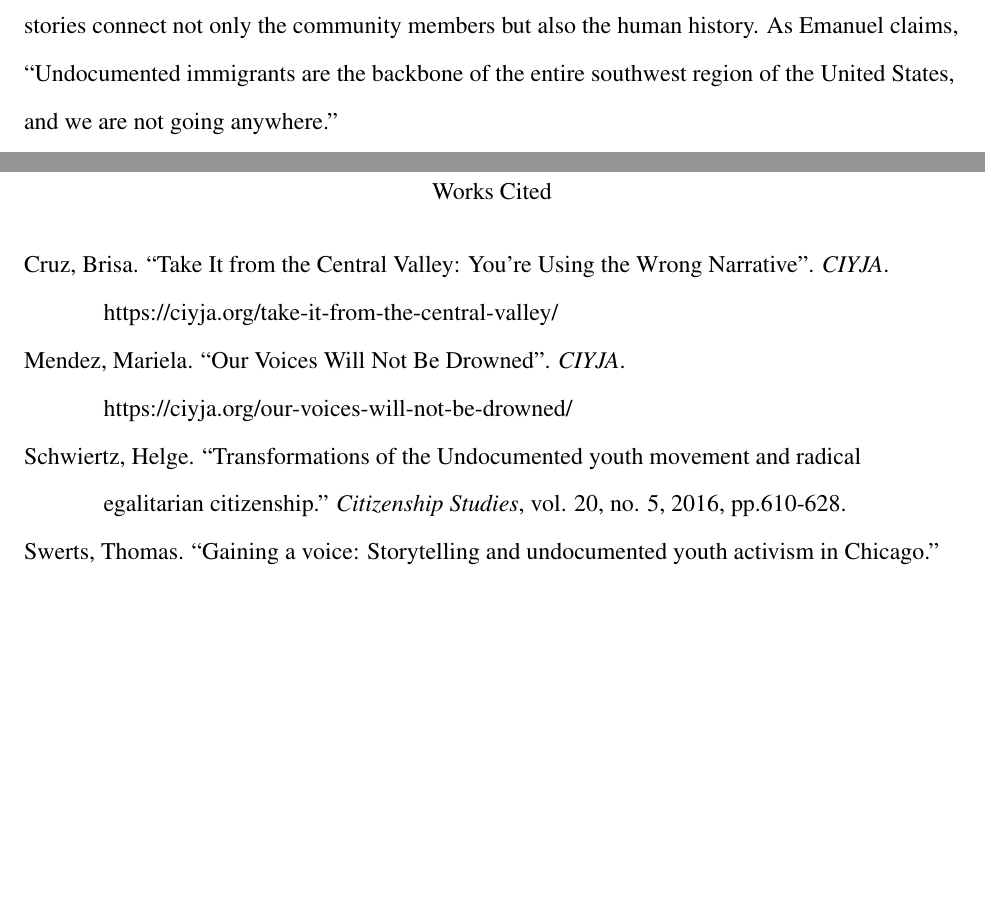
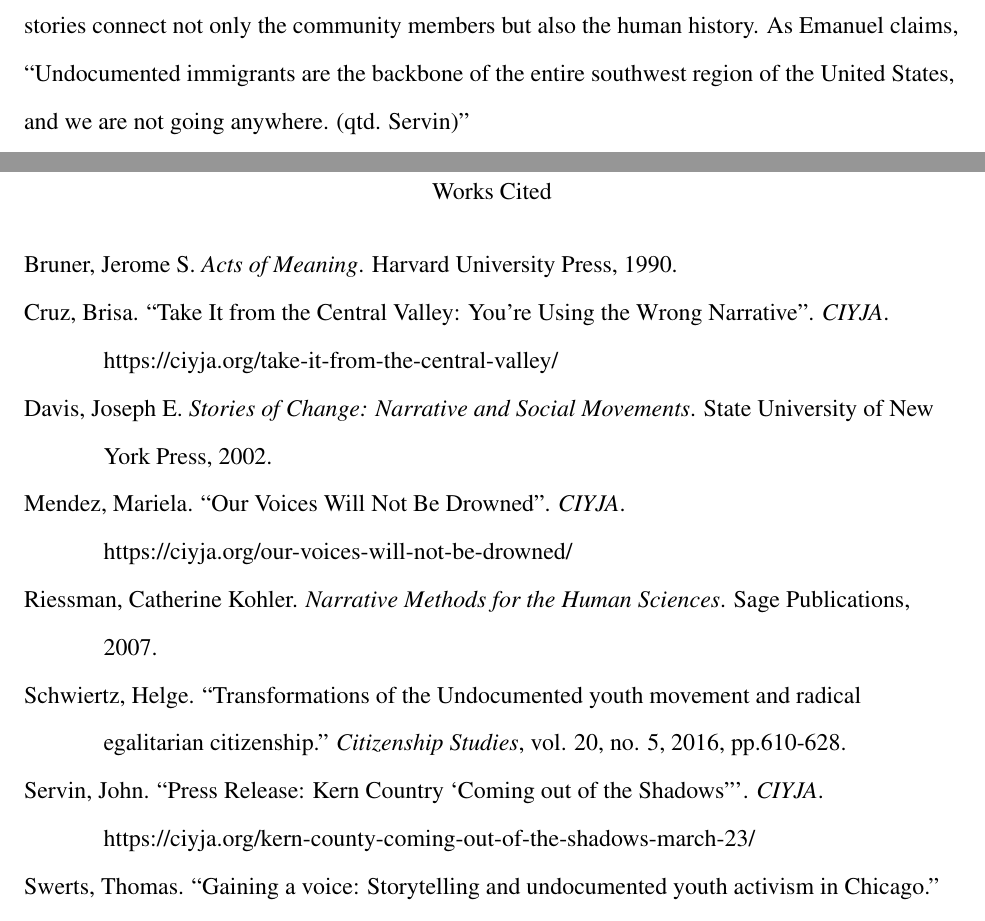
Before and after one commit to EYH0602/DC-Project, a LaTeX document (DC_Project.tex): two parts of pages 5 and 6 of 6, joined at a grey line, cut so that both start at the same text, the shorter picture padded with empty space. Compiled offline with pdfLaTeX.

Commit message:
Work Cited Page finished

```diff
--- a/DC_Project.tex
+++ b/DC_Project.tex
@@ -187,27 +187,36 @@ By telling stories to urge Congress members to help Erika obtain discretion in h
 
 Storytelling is powerful assets for marginalized communities and individuals.
 By giving their voices, reconstructing their identities and subjectivity, and justifying their claims, these stories connect not only the community members but also the human history.
-As Emanuel claims, ``Undocumented immigrants are the backbone of the entire southwest region of the United States, and we are not going anywhere.'' % source
+As Emanuel claims, ``Undocumented immigrants are the backbone of the entire southwest region of the United States, and we are not going anywhere. (qtd. Servin)'' % source-checked
 
 %%%%Works cited
 \begin{workscited}
 
 \bibent
+Bruner, Jerome S. \textit{Acts of Meaning}. Harvard University Press, 1990.
+
+\bibent
 Cruz, Brisa. ``Take It from the Central Valley: You're Using the Wrong Narrative''. \textit{CIYJA}. https://ciyja.org/take-it-from-the-central-valley/
+
+\bibent
+Davis, Joseph E. \textit{Stories of Change: Narrative and Social Movements}. State University of New York Press, 2002.
 
 \bibent
 Mendez, Mariela. ``Our Voices Will Not Be Drowned''. \textit{CIYJA}. https://ciyja.org/our-voices-will-not-be-drowned/
 
 \bibent
+Riessman, Catherine Kohler. \textit{Narrative Methods for the Human Sciences}. Sage Publications, 2007.
+
+\bibent
 Schwiertz, Helge. ``Transformations of the Undocumented youth movement and radical egalitarian citizenship.'' \textit{Citizenship Studies}, vol. 20, no. 5, 2016, pp.610-628.
+
+\bibent
+Servin, John. ``Press Release: Kern Country `Coming out of the Shadows'''. \textit{CIYJA}. https://ciyja.org/kern-county-coming-out-of-the-shadows-march-23/
 
 \bibent
 Swerts, Thomas. “Gaining a voice: Storytelling and undocumented youth activism in Chicago.” Mobilization: An International Quarterly, vol. 20, no. 3, 2015, pp. 345-360.
 
 
-% Berger states that human life is narratively rooted.
-% Riessman stresses the ability of narratives to ``do political work'' (8) in constructing norms, identities, and ideologies.
-% Suganami suggests that narratives are essential to community building and (re)constructing a common identity.
 % As Emanuel claims, ``Undocumented immigrants are the backbone of the entire southwest region of the United States, and we are not going anywhere.''
 
 \end{workscited}
```
Also changed, not shown: DC_Project.pdf, 1 other file.
